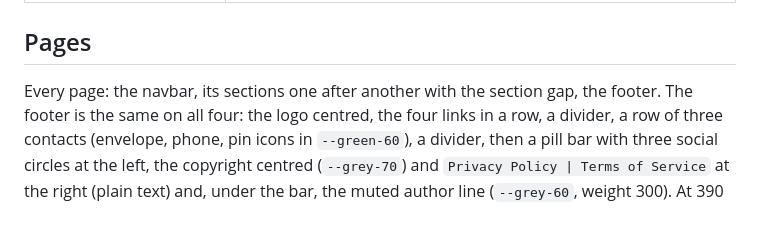
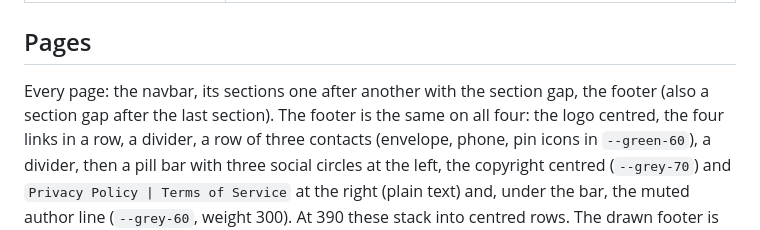
Before and after one commit to serlisovyk/Banking, a Markdown page: ai/design-system.md, the part around the change. GitHub-like rendering.

Commit message:
docs: map the Careers sections and the gap before the footer
Co-Authored-By: Claude Sonnet 5.5 <noreply@anthropic.com>

```diff
--- a/ai/design-system.md
+++ b/ai/design-system.md
@@ -248,7 +248,7 @@ new photo or decor is `webp` or `avif`, never a vector with a path per dot:
 
 ## Pages
 
-Every page: the navbar, its sections one after another with the section gap, the footer.
+Every page: the navbar, its sections one after another with the section gap, the footer (also a section gap after the last section).
 The footer is the same on all four: the logo centred, the four links in a row, a divider, a
 row of three contacts (envelope, phone, pin icons in `--green-60`), a divider, then a pill bar
 with three social circles at the left, the copyright centred (`--grey-70`) and
```
Also changed, not shown: ai/map.md (+1 -1 lines).
